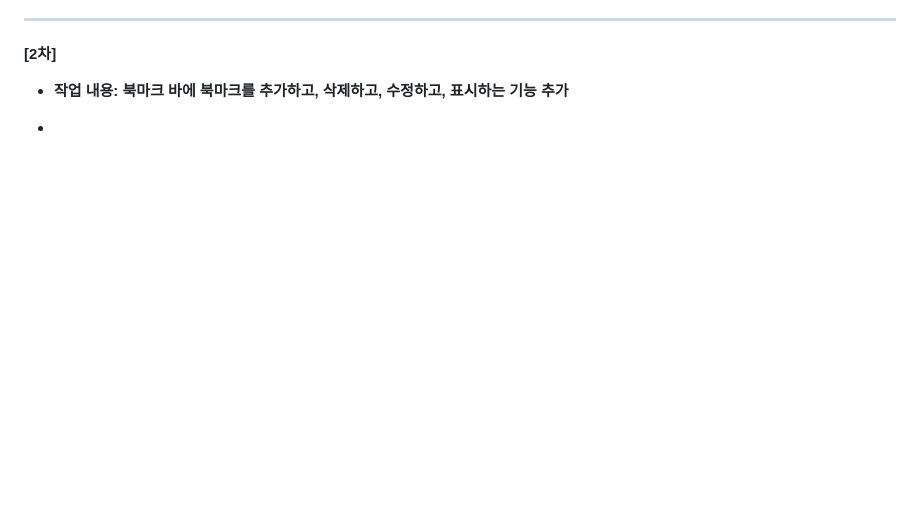
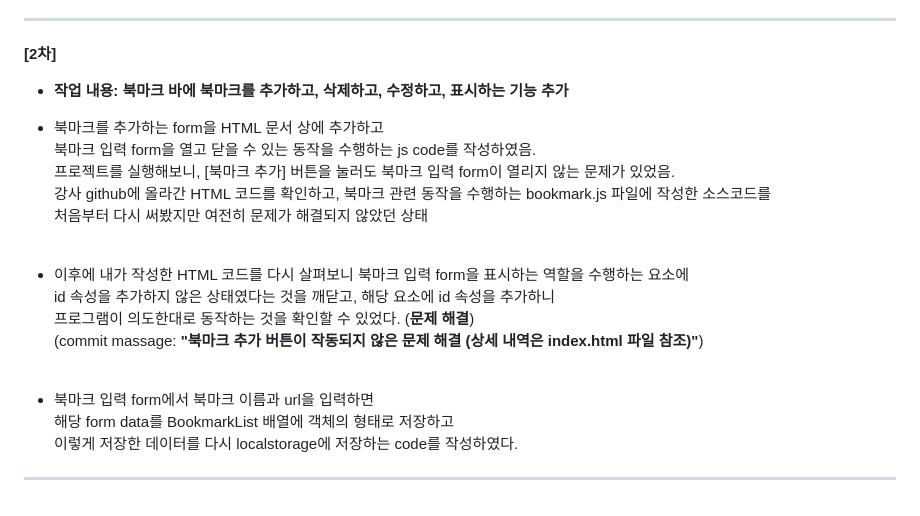
Before and after one commit to Rayched/ChromeCustomPage, a Markdown page: README.md, the part around the change. GitHub-like rendering; blank space fills up the shorter version.

Commit message:
북마크를 추가하고, 추가한 북마크를 localstorage에 저장하는 logic 추가

```diff
--- a/README.md
+++ b/README.md
@@ -79,4 +79,19 @@
 <b>[2차]</b>
 - <b>작업 내용: 북마크 바에 북마크를 추가하고, 삭제하고, 수정하고, 표시하는 기능 추가 </b>
 
--
+- 북마크를 추가하는 form을 HTML 문서 상에 추가하고 <br/>
+  북마크 입력 form을 열고 닫을 수 있는 동작을 수행하는 js code를 작성하였음. <br/>
+  프로젝트를 실행해보니, [북마크 추가] 버튼을 눌러도 북마크 입력 form이 열리지 않는 문제가 있었음. <br/>
+  강사 github에 올라간 HTML 코드를 확인하고, 북마크 관련 동작을 수행하는 bookmark.js 파일에 작성한 소스코드를 <br/>
+  처음부터 다시 써봤지만 여전히 문제가 해결되지 않았던 상태 <br/><br/>
+
+- 이후에 내가 작성한 HTML 코드를 다시 살펴보니 북마크 입력 form을 표시하는 역할을 수행하는 요소에 <br/>
+  id 속성을 추가하지 않은 상태였다는 것을 깨닫고, 해당 요소에 id 속성을 추가하니 <br/>
+  프로그램이 의도한대로 동작하는 것을 확인할 수 있었다. (<b>문제 해결</b>)<br/>
+  (commit massage: <b>"북마크 추가 버튼이 작동되지 않은 문제 해결 (상세 내역은 index.html 파일 참조)"</b>)
+  <br/><br/>
+
+- 북마크 입력 form에서 북마크 이름과 url을 입력하면 <br/>
+  해당 form data를 BookmarkList 배열에 객체의 형태로 저장하고 <br/>
+  이렇게 저장한 데이터를 다시 localstorage에 저장하는 code를 작성하였다.
+<hr/>
```
